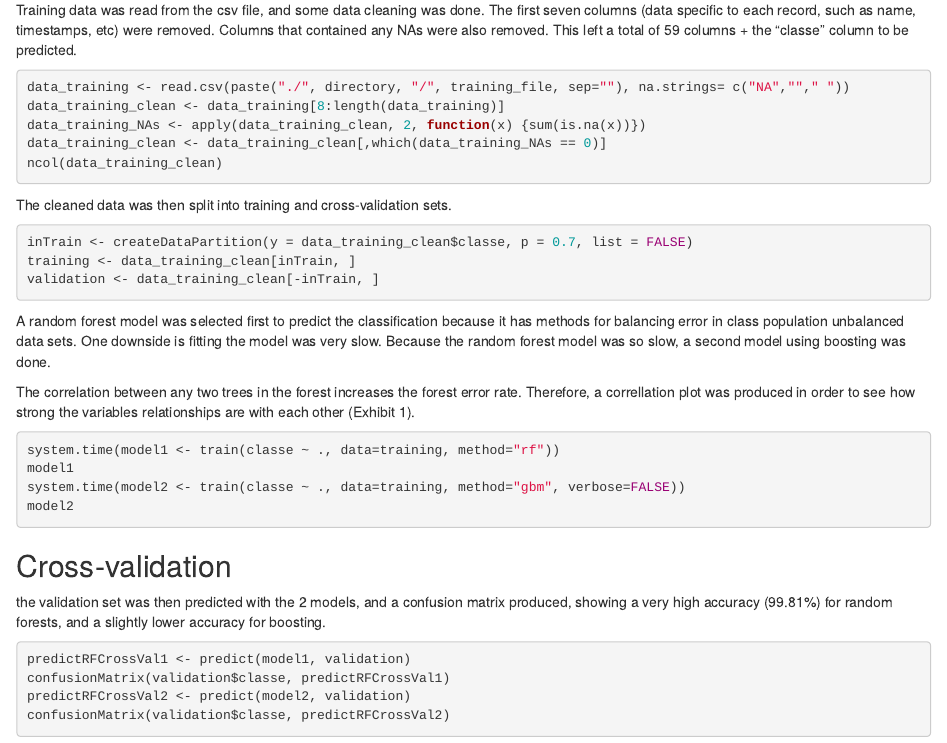
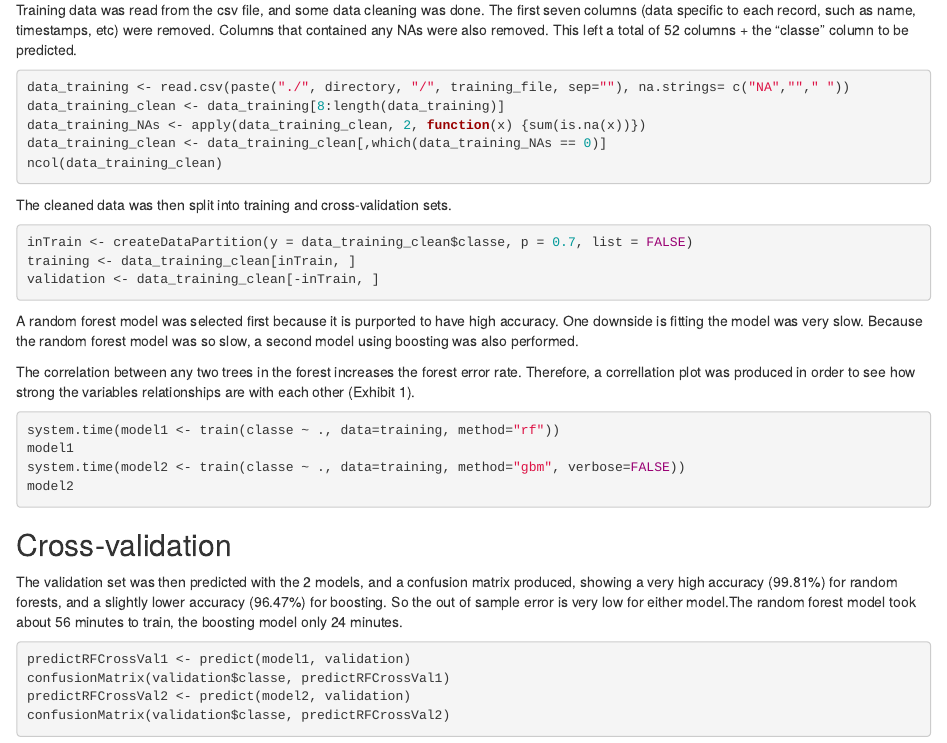
Before and after one commit to ojbyrne/PracticalMachineLearning, an R Markdown document (PMLProject.Rmd): the page in a window 1100 px wide, from 640 px down. Rendered offline with R 4.5, knitr and Pandoc, with nearby package versions; the code chunks are not run, so their results and figures are left out.

Commit message:
Fixed some typos and inconsistencies.

````diff
--- a/PMLProject.Rmd
+++ b/PMLProject.Rmd
@@ -30,7 +30,7 @@ if (!file.exists(directory)) {
 download.file("https://d396qusza40orc.cloudfront.net/predmachlearn/pml-training.csv", destfile = paste("./", directory, "/", training_file, sep=""), method="curl", quiet=TRUE)
 download.file("https://d396qusza40orc.cloudfront.net/predmachlearn/pml-testing.csv", destfile = paste("./", directory, "/", testing_file, sep=""), method="curl", quiet=TRUE)
 ```
-Training data was read from the csv file, and some data cleaning was done. The first seven columns (data specific to each record, such as name, timestamps, etc) were removed. Columns that contained any NAs were also removed. This left a total of 59 columns + the "classe" column to be predicted.
+Training data was read from the csv file, and some data cleaning was done. The first seven columns (data specific to each record, such as name, timestamps, etc) were removed. Columns that contained any NAs were also removed. This left a total of 52 columns + the "classe" column to be predicted.
 
 ```{r}
 data_training <- read.csv(paste("./", directory, "/", training_file, sep=""), na.strings= c("NA",""," "))
@@ -45,7 +45,7 @@ inTrain <- createDataPartition(y = data_training_clean$classe, p = 0.7, list = F
 training <- data_training_clean[inTrain, ]
 validation <- data_training_clean[-inTrain, ]
 ```
-A random forest model was selected first to predict the classification because it has methods for balancing error in class population unbalanced data sets. One downside is fitting the model was very slow. Because the random forest model was so slow, a second model using boosting was done.
+A random forest model was selected first because it is purported to have high accuracy. One downside is fitting the model was very slow. Because the random forest model was so slow, a second model using boosting was also performed.
 
 The correlation between any two trees in the forest increases the forest error rate. Therefore, a correllation plot was produced in order to see how strong the variables relationships are with each other (Exhibit 1).
 
@@ -57,7 +57,9 @@ model2
 
 ```
 ## Cross-validation ##
-the validation set was then predicted with the 2 models, and a confusion matrix produced, showing a very high accuracy (99.81%) for random forests, and a slightly lower accuracy for boosting.
+The validation set was then predicted with the 2 models, and a confusion matrix produced, showing a very high accuracy (99.81%) for random forests, and a slightly lower accuracy (96.47%) for boosting. So the out of sample error is very low for either model.The random forest model took about 56 minutes to train, the boosting model only 24 minutes.
+
+
 ```{r}
 predictRFCrossVal1 <- predict(model1, validation)
 confusionMatrix(validation$classe, predictRFCrossVal1)
````
Also changed, not shown: PMLProject.html, PMLProject_files/figure-html/unnamed-chunk-8-1.png.
